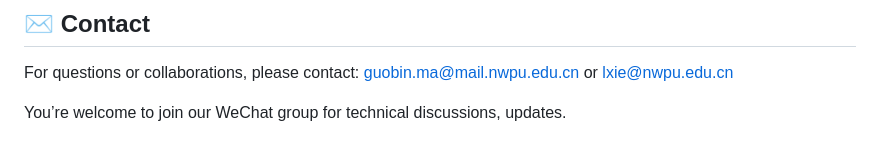
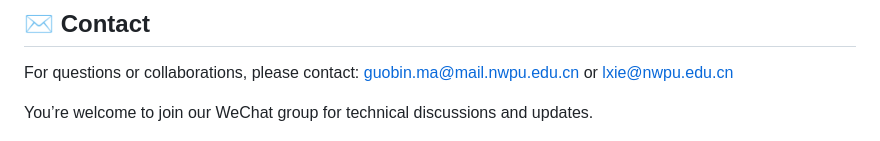
Before and after one commit to ASLP-lab/MeanVC2, a Markdown page: README.md, the part around the change. GitHub-like rendering.

```diff
--- a/README.md
+++ b/README.md
@@ -267,7 +267,7 @@ If you find our work helpful, please cite:
 
 For questions or collaborations, please contact: guobin.ma@mail.nwpu.edu.cn or lxie@nwpu.edu.cn
 
-You’re welcome to join our WeChat group for technical discussions, updates.
+You’re welcome to join our WeChat group for technical discussions and updates.
 
 <p align="center">
     <img src="figs/wechat.jpg" width="300">
```
